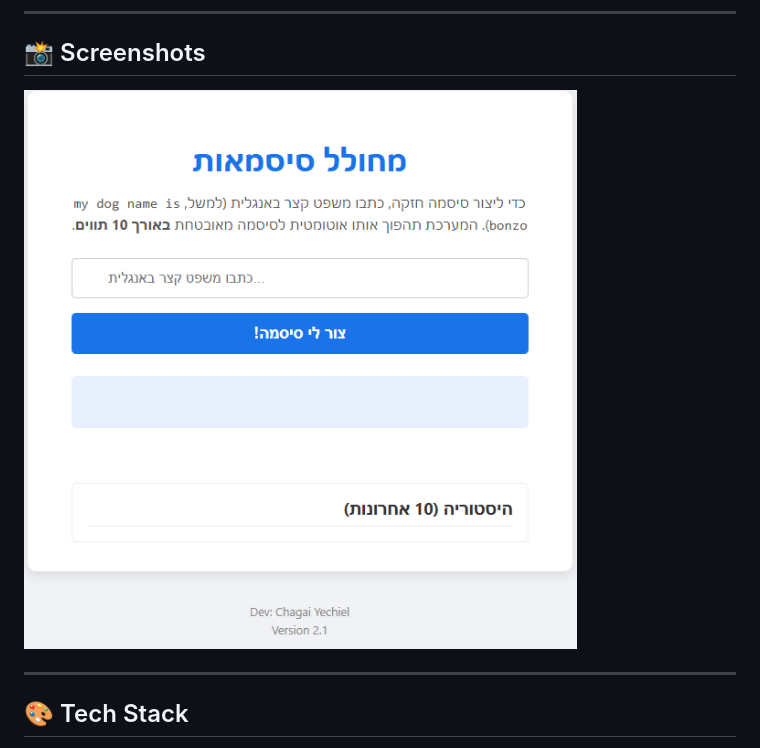
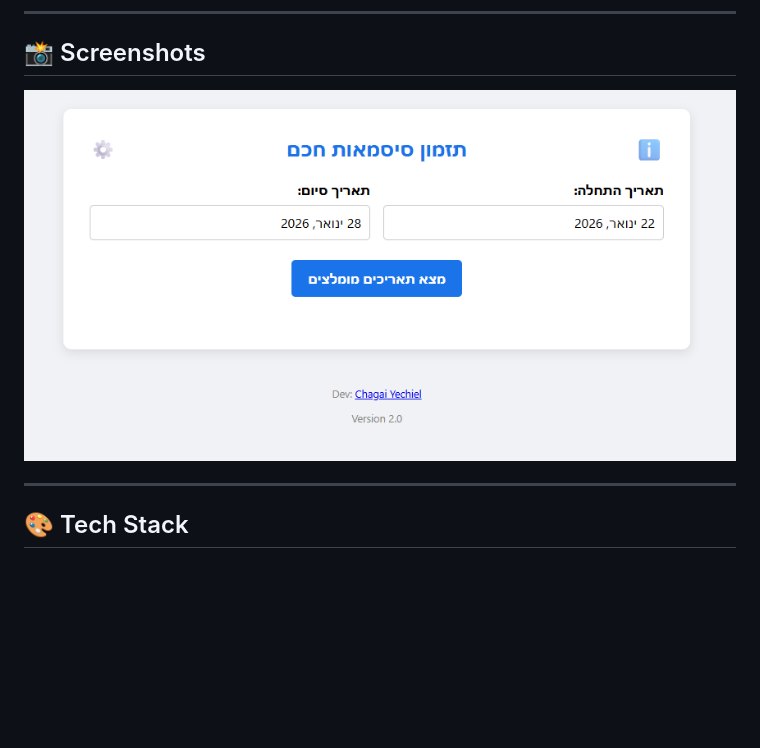
Before and after one commit to Chagai33/SafePhrase, a Markdown page: README.md, the part around the change. GitHub-like rendering; pictures changed too: screenshot.png (deleted), screenshot1.png (added); blank space fills up the shorter version.

```diff
--- a/README.md
+++ b/README.md
@@ -61,7 +61,7 @@ Access the live application at: [https://safephrase.netlify.app/](https://safeph
 
 ## 📸 Screenshots
 
-![Main Interface](./screenshot.png)
+![Main Interface](./screenshot1.png)
 
 ---
 
```
